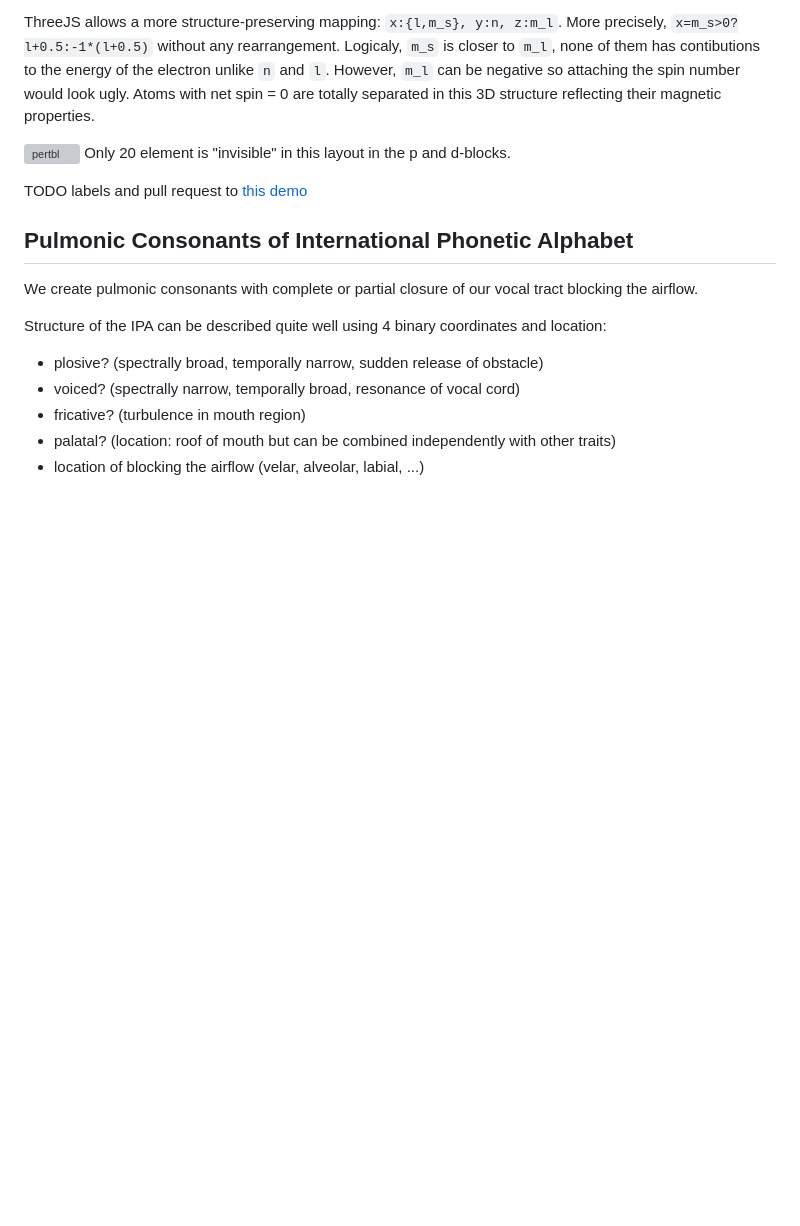
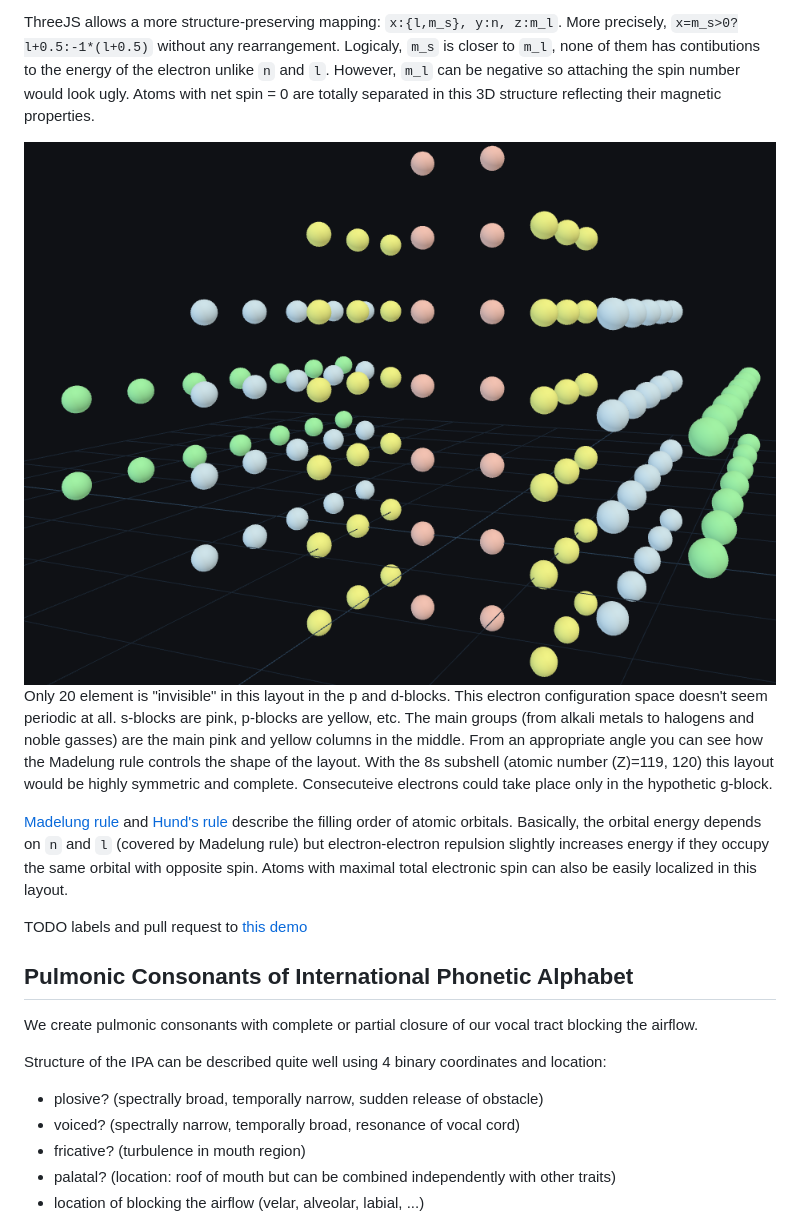
Before and after one commit to tamasdemian/threejs_fun, a Markdown page: README.md, the part around the change printed below. Rendered like a GitHub page; pictures changed too: images/electron_configurations.png (added); blank space fills up the shorter version; grey boxes are pictures that could not be loaded.

```diff
--- a/README.md
+++ b/README.md
@@ -106,8 +106,12 @@ Logicaly, `m_s` is closer to `m_l`, none of them has contibutions to the energy
 However, `m_l` can be negative so attaching the spin number would look ugly.
 Atoms with net spin = 0 are totally separated in this 3D structure reflecting their magnetic properties.
 
-![pertbl](images/periodic_table.png "Periodic")
-Only 20 element is "invisible" in this layout in the p and d-blocks.
+![electronconfigspace](images/electron_configurations.png "The Electron Configuration Space")
+Only 20 element is "invisible" in this layout in the p and d-blocks. This electron configuration space doesn't seem periodic at all.
+s-blocks are pink, p-blocks are yellow, etc. The main groups (from alkali metals to halogens and noble gasses) are the main pink and yellow columns in the middle.
+From an appropriate angle you can see how the Madelung rule controls the shape of the layout. With the 8s subshell (atomic number (Z)=119, 120) this layout would be highly symmetric and complete. Consecuteive electrons could take place only in the hypothetic g-block.
+
+[Madelung rule](https://en.wikipedia.org/wiki/Electron_configuration#Atoms:_Aufbau_principle_and_Madelung_rule) and [Hund's rule](https://en.wikipedia.org/wiki/Hund%27s_rule_of_maximum_multiplicity) describe the filling order of atomic orbitals. Basically, the orbital energy depends on `n` and `l` (covered by Madelung rule) but electron-electron repulsion slightly increases energy if they occupy the same orbital with opposite spin. Atoms with maximal total electronic spin can also be easily localized in this layout.
 
 TODO labels and pull request to [this demo](https://threejs.org/examples/?q=perio#css3d_periodictable)
 
```
Also changed, not shown: other parts of README.md (+13 -4 lines), images/hungarian_consonants_2d.png (added), 1 other file.
